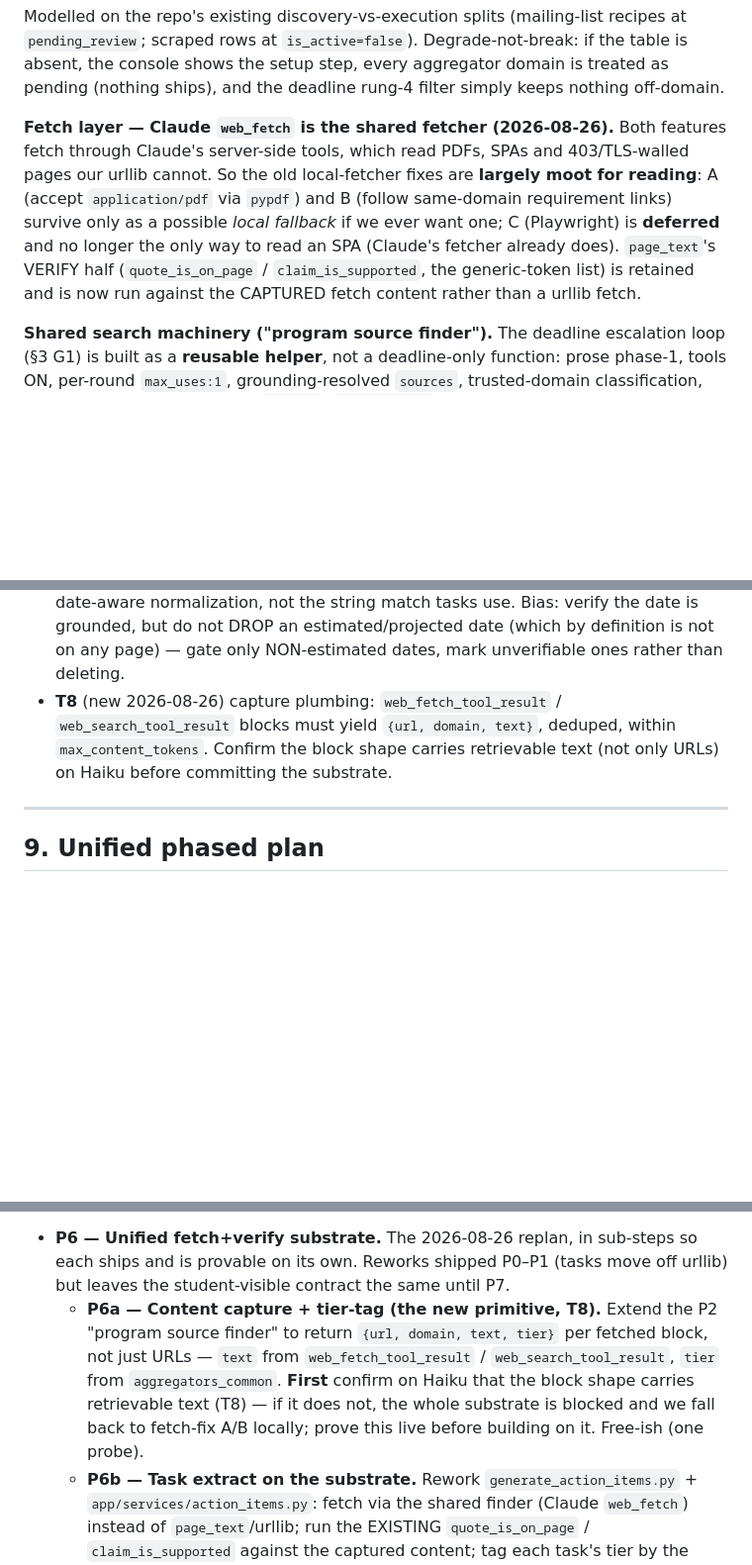
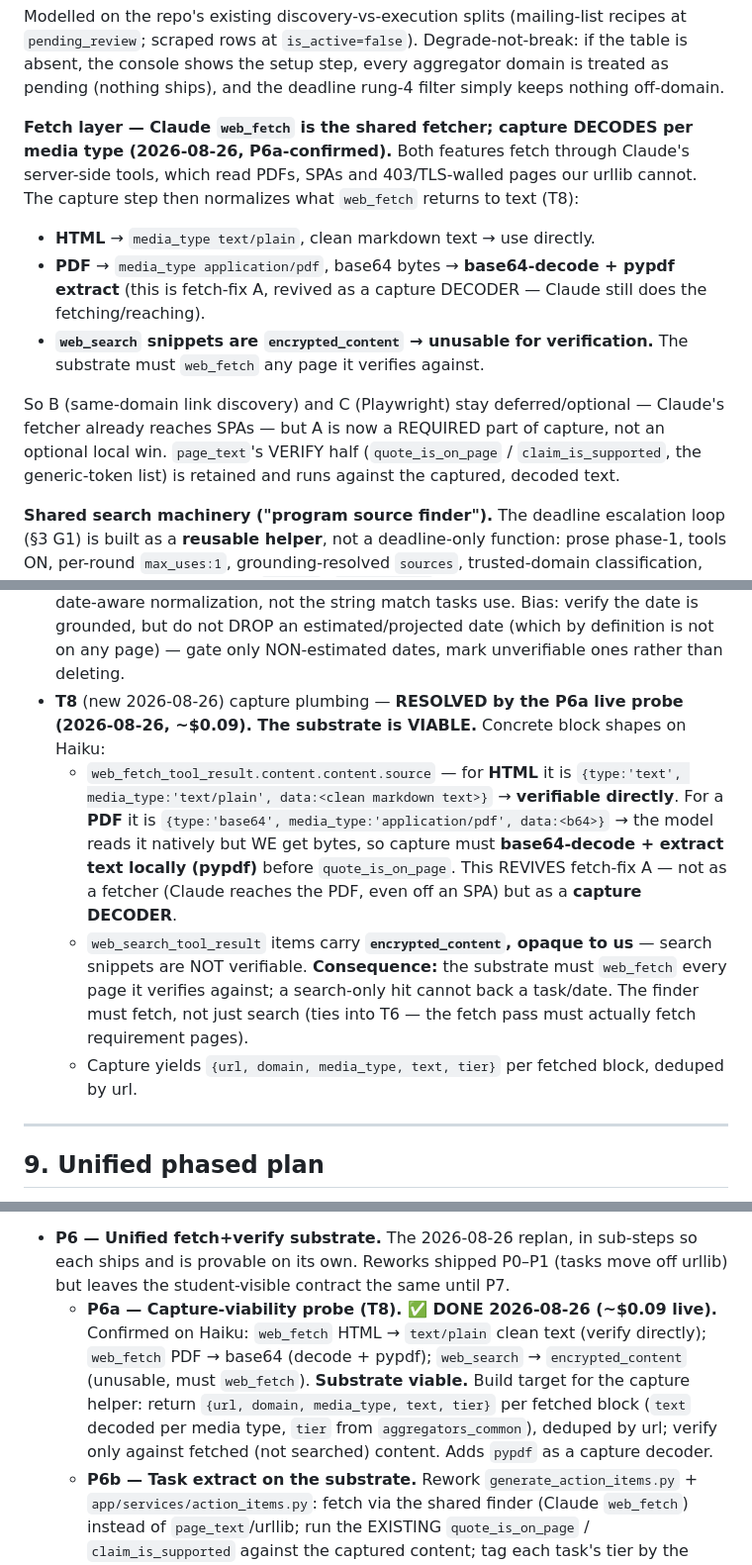
Before and after one commit to bluefeather78/wingman, a Markdown page: DEADLINE_AND_TASK_PLAN.md, 3 parts joined by grey strips. Shown at 99% size. GitHub-like rendering; blank space fills up the shorter version.

Commit message:
P6a: capture-viability probe passed — substrate viable (T8 resolved)
Live probe on Haiku (~$0.09, no writes) of the raw web_fetch/web_search
result blocks:
- web_fetch HTML -> media_type text/plain, clean markdown -> verify directly
- web_fetch PDF  -> media_type application/pdf, base64 bytes -> decode+pypdf
- web_search     -> encrypted_content -> opaque, unusable for verification

Consequences folded into the plan: capture returns {url,domain,media_type,
text,tier} per fetched block; fetch-fix A (pypdf) revived as a capture DECODER
(not a fetcher); the substrate must web_fetch any page it verifies against
(search snippets can't back a claim). P6a marked done; next is P6b.

Co-Authored-By: Claude Opus 4.8 <noreply@anthropic.com>

```diff
--- a/DEADLINE_AND_TASK_PLAN.md
+++ b/DEADLINE_AND_TASK_PLAN.md
@@ -343,14 +344,20 @@ Modelled on the repo's existing discovery-vs-execution splits (mailing-list reci
 absent, the console shows the setup step, every aggregator domain is treated as pending
 (nothing ships), and the deadline rung-4 filter simply keeps nothing off-domain.
 
-**Fetch layer — Claude `web_fetch` is the shared fetcher (2026-08-26).** Both features fetch
-through Claude's server-side tools, which read PDFs, SPAs and 403/TLS-walled pages our urllib
-cannot. So the old local-fetcher fixes are **largely moot for reading**: A (accept
-`application/pdf` via `pypdf`) and B (follow same-domain requirement links) survive only as a
-possible *local fallback* if we ever want one; C (Playwright) is **deferred** and no longer the
-only way to read an SPA (Claude's fetcher already does). `page_text`'s VERIFY half
-(`quote_is_on_page` / `claim_is_supported`, the generic-token list) is retained and is now run
-against the CAPTURED fetch content rather than a urllib fetch.
+**Fetch layer — Claude `web_fetch` is the shared fetcher; capture DECODES per media type
+(2026-08-26, P6a-confirmed).** Both features fetch through Claude's server-side tools, which
+read PDFs, SPAs and 403/TLS-walled pages our urllib cannot. The capture step then normalizes
+what `web_fetch` returns to text (T8):
+- **HTML** → `media_type text/plain`, clean markdown text → use directly.
+- **PDF** → `media_type application/pdf`, base64 bytes → **base64-decode + pypdf extract** (this
+  is fetch-fix A, revived as a capture DECODER — Claude still does the fetching/reaching).
+- **`web_search` snippets are `encrypted_content` → unusable for verification.** The substrate
+  must `web_fetch` any page it verifies against.
+
+So B (same-domain link discovery) and C (Playwright) stay deferred/optional — Claude's fetcher
+already reaches SPAs — but A is now a REQUIRED part of capture, not an optional local win.
+`page_text`'s VERIFY half (`quote_is_on_page` / `claim_is_supported`, the generic-token list) is
+retained and runs against the captured, decoded text.
 
 **Shared search machinery ("program source finder").** The deadline escalation loop (§3 G1) is
 built as a **reusable helper**, not a deadline-only function: prose phase-1, tools ON, per-round
@@ -502,9 +509,19 @@ list is dropped on refresh — fatal for both features, so both hinge on **exten
   not the string match tasks use. Bias: verify the date is grounded, but do not DROP an
   estimated/projected date (which by definition is not on any page) — gate only NON-estimated
   dates, mark unverifiable ones rather than deleting.
-- **T8** (new 2026-08-26) capture plumbing: `web_fetch_tool_result` / `web_search_tool_result`
-  blocks must yield `{url, domain, text}`, deduped, within `max_content_tokens`. Confirm the
-  block shape carries retrievable text (not only URLs) on Haiku before committing the substrate.
+- **T8** (new 2026-08-26) capture plumbing — **RESOLVED by the P6a live probe (2026-08-26,
+  ~$0.09). The substrate is VIABLE.** Concrete block shapes on Haiku:
+  - `web_fetch_tool_result.content.content.source` — for **HTML** it is
+    `{type:'text', media_type:'text/plain', data:<clean markdown text>}` → **verifiable
+    directly**. For a **PDF** it is `{type:'base64', media_type:'application/pdf', data:<b64>}`
+    → the model reads it natively but WE get bytes, so capture must **base64-decode + extract
+    text locally (pypdf)** before `quote_is_on_page`. This REVIVES fetch-fix A — not as a
+    fetcher (Claude reaches the PDF, even off an SPA) but as a **capture DECODER**.
+  - `web_search_tool_result` items carry **`encrypted_content`, opaque to us** — search
+    snippets are NOT verifiable. **Consequence:** the substrate must `web_fetch` every page it
+    verifies against; a search-only hit cannot back a task/date. The finder must fetch, not
+    just search (ties into T6 — the fetch pass must actually fetch requirement pages).
+  - Capture yields `{url, domain, media_type, text, tier}` per fetched block, deduped by url.
 
 ---
 
@@ -556,12 +573,13 @@ operator decisions resolved; T1–T8 at build time)*
 - **P6 — Unified fetch+verify substrate.** The 2026-08-26 replan, in sub-steps so each ships
   and is provable on its own. Reworks shipped P0–P1 (tasks move off urllib) but leaves the
   student-visible contract the same until P7.
-  - **P6a — Content capture + tier-tag (the new primitive, T8).** Extend the P2 "program source
-    finder" to return `{url, domain, text, tier}` per fetched block, not just URLs — `text`
-    from `web_fetch_tool_result` / `web_search_tool_result`, `tier` from `aggregators_common`.
-    **First** confirm on Haiku that the block shape carries retrievable text (T8) — if it does
-    not, the whole substrate is blocked and we fall back to fetch-fix A/B locally; prove this
-    live before building on it. Free-ish (one probe).
+  - **P6a — Capture-viability probe (T8). ✅ DONE 2026-08-26 (~$0.09 live).** Confirmed on
+    Haiku: `web_fetch` HTML → `text/plain` clean text (verify directly); `web_fetch` PDF →
+    base64 (decode + pypdf); `web_search` → `encrypted_content` (unusable, must `web_fetch`).
+    **Substrate viable.** Build target for the capture helper: return
+    `{url, domain, media_type, text, tier}` per fetched block (`text` decoded per media type,
+    `tier` from `aggregators_common`), deduped by url; verify only against fetched (not
+    searched) content. Adds `pypdf` as a capture decoder.
   - **P6b — Task extract on the substrate.** Rework `generate_action_items.py` +
     `app/services/action_items.py`: fetch via the shared finder (Claude `web_fetch`) instead of
     `page_text`/urllib; run the EXISTING `quote_is_on_page` / `claim_is_supported` against the
```
Also changed, not shown: other parts of DEADLINE_AND_TASK_PLAN.md (+20 -10 lines).
